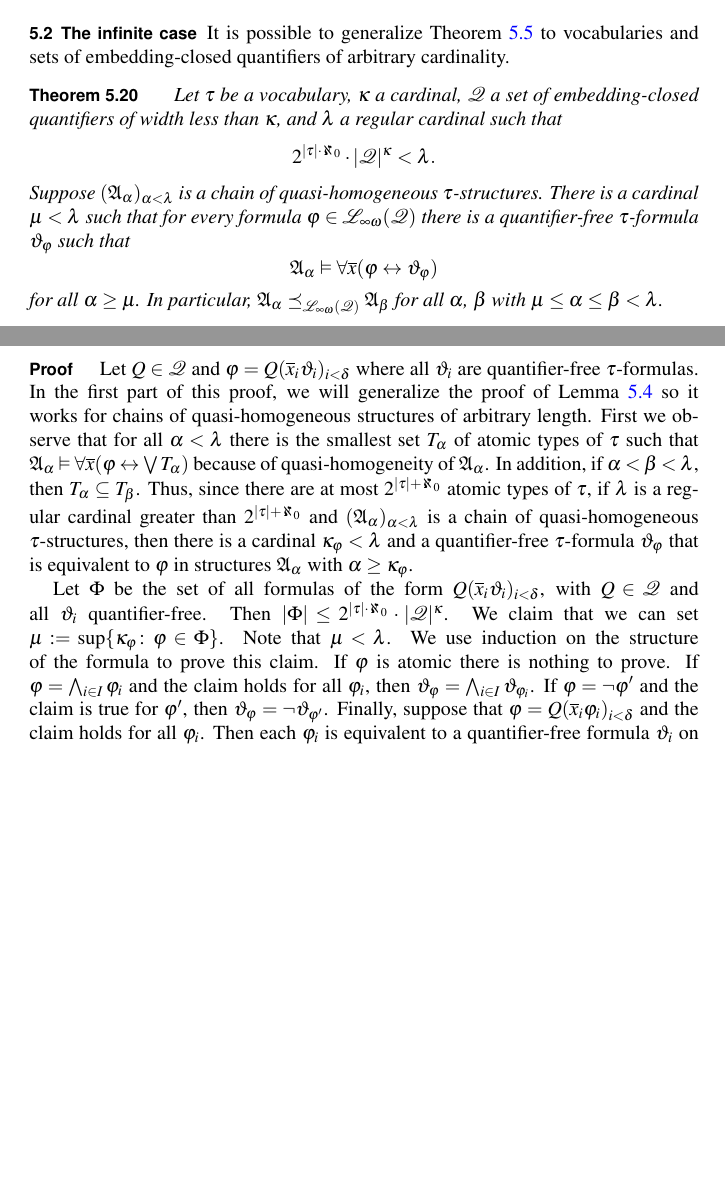
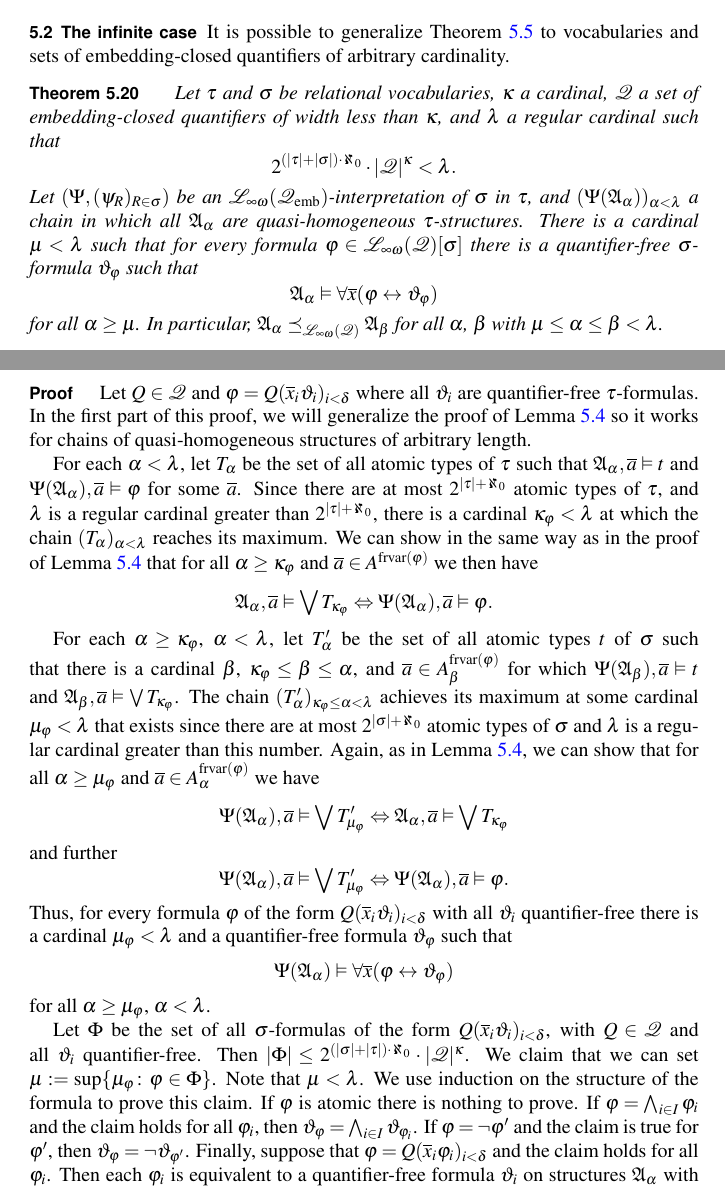
Before and after one commit to manatee93/math-paper, a LaTeX document (paper.tex): two parts of pages 15 and 16 of 25 before the commit and two parts of pages 15 and 16 of 26 after it, joined at a grey line, cut so that both start at the same text, the shorter picture padded with empty space. Compiled offline with pdfLaTeX.

Commit message:
Generalize the infinite case theorem to interpretations

```diff
--- a/paper.tex
+++ b/paper.tex
@@ -1455,24 +1455,29 @@ It is possible to generalize Theorem \ref{finite} to vocabularies and sets of
 embedding-closed quantifiers of arbitrary cardinality.
 
 \begin{theorem}\label{infinite}
-Let $\tau$ be a vocabulary, $\kappa$ a cardinal, $\mathcal{Q}$ a set of
-embedding-closed quantifiers of width less than $\kappa$, and $\lambda$ a regular
-cardinal such that
-\[
-	2^{|\tau|\cdot\aleph_0} \cdot |\mathcal{Q}|^{\kappa} < \lambda.
-\]
-Suppose $(\mathfrak{A}_{\alpha})_{\alpha<\lambda}$ is a chain of quasi-homogeneous
+Let $\tau$ and $\sigma$ be relational vocabularies, $\kappa$ a cardinal,
+$\mathcal{Q}$ a set of embedding-closed quantifiers of width less than $\kappa$,
+and $\lambda$ a regular cardinal such that
+\[
+	2^{(|\tau| + |\sigma|) \cdot \aleph_0} \cdot |\mathcal{Q}|^{\kappa} < \lambda.
+\]
+Let $(\Psi, (\psi_R)_{R \in \sigma})$ be an
+$\mathcal{L}_{\infty \omega}(\mathcal{Q}_{\emb})$-interpretation of
+$\sigma$ in $\tau$, and $(\Psi(\mathfrak{A}_{\alpha}))_{\alpha < \lambda}$
+a chain in which all $\mathfrak{A}_{\alpha}$ are quasi-homogeneous
 $\tau$-structures.
 There is a cardinal $\mu<\lambda$ such that for every formula
-$\varphi \in \mathcal{L}_{\infty\omega}(\mathcal{Q})$ there is a quantifier-free
-$\tau$-formula $\vartheta_{\varphi}$ such that
+$\varphi \in \mathcal{L}_{\infty\omega}(\mathcal{Q})[\sigma]$
+there is a quantifier-free
+$\sigma$-formula $\vartheta_{\varphi}$ such that
 \[
 	\mathfrak{A}_{\alpha} \vDash \forall \overline{x}(\varphi
 	\leftrightarrow \vartheta_{\varphi})
 \]
 for all $\alpha \geq \mu$.
 In particular,
-$\mathfrak{A}_{\alpha} \preceq_{\mathcal{L}_{\infty\omega}(\mathcal{Q})} \mathfrak{A}_{\beta}$
+$\mathfrak{A}_{\alpha} \preceq_{\mathcal{L}_{\infty\omega}(\mathcal{Q})}
+\mathfrak{A}_{\beta}$
 for all $\alpha$, $\beta$ with $\mu \leq \alpha \leq \beta < \lambda$.
 \end{theorem}
 \begin{proof}
@@ -1481,34 +1486,75 @@ where all $\vartheta_i$ are quantifier-free $\tau$-formulas.
 In the first part of this proof, we will generalize the proof of Lemma
 \ref{quant_elim_finite_lemma} so it works for chains of quasi-homogeneous
 structures of arbitrary length.
-First we observe that for all $\alpha< \lambda$ there is the smallest set
-$T_{\alpha}$ of atomic types of $\tau$ such that
-$\mathfrak{A}_{\alpha} \vDash \forall\overline{x}(\varphi \leftrightarrow \bigvee T_{\alpha})$
-because of quasi-homogeneity of $\mathfrak{A}_{\alpha}$.
-In addition, if $\alpha < \beta < \lambda$, then
-$T_{\alpha} \subseteq T_{\beta}$.
-Thus, since there are at most $2^{|\tau|+\aleph_0}$ atomic types of $\tau$,
-if $\lambda$ is a regular cardinal greater than $2^{|\tau|+\aleph_0}$
-and $(\mathfrak{A}_{\alpha})_{\alpha<\lambda}$ is a chain of quasi-homogeneous
-$\tau$-structures, then there is a cardinal $\kappa_{\varphi}<\lambda$ and a
-quantifier-free $\tau$-formula $\vartheta_{\varphi}$ that is equivalent to
-$\varphi$ in structures $\mathfrak{A}_{\alpha}$ with $\alpha\geq\kappa_{\varphi}$.
-
-Let $\Phi$ be the set of all formulas of the form
+
+For each $\alpha < \lambda$, let $T_{\alpha}$ be the set of all atomic
+types of $\tau$ such that $\mathfrak{A}_{\alpha}, \overline{a} \vDash t$
+and $\Psi(\mathfrak{A}_{\alpha}), \overline{a} \vDash \varphi$
+for some $\overline{a}$.
+Since there are at most $2^{|\tau|+\aleph_0}$ atomic types of $\tau$,
+and $\lambda$ is a regular cardinal greater than $2^{|\tau|+\aleph_0}$,
+there is a cardinal $\kappa_{\varphi} < \lambda$ at which the chain
+$(T_{\alpha})_{\alpha < \lambda}$ reaches its maximum.
+We can show in the same way as in the proof of
+Lemma \ref{quant_elim_finite_lemma} that for all
+$\alpha \geq \kappa_{\varphi}$ and
+$\overline{a} \in A^{\frvar(\varphi)}$ we then have
+\[
+	\mathfrak{A}_{\alpha}, \overline{a} \vDash \bigvee T_{\kappa_{\varphi}}
+	\Leftrightarrow
+	\Psi(\mathfrak{A}_{\alpha}), \overline{a} \vDash \varphi.
+\]
+
+For each $\alpha \geq \kappa_{\varphi}$, $\alpha < \lambda$, let $T_{\alpha}'$
+be the set of all atomic types $t$ of $\sigma$ such that there is a cardinal
+$\beta$, $\kappa_{\varphi} \leq \beta \leq \alpha$, and
+$\overline{a} \in A^{\frvar(\varphi)}_{\beta}$
+for which
+$\Psi(\mathfrak{A}_{\beta}), \overline{a} \vDash t$ and
+$\mathfrak{A}_{\beta}, \overline{a} \vDash \bigvee T_{\kappa_{\varphi}}$.
+The chain $(T'_{\alpha})_{\kappa_{\varphi} \leq \alpha < \lambda}$ achieves
+its maximum at some cardinal $\mu_{\varphi} < \lambda$ that exists since
+there are at most $2^{|\sigma| + \aleph_0}$ atomic types of $\sigma$
+and $\lambda$ is a regular cardinal greater than this number.
+Again, as in Lemma \ref{quant_elim_finite_lemma}, we can show that for all
+$\alpha \geq \mu_{\varphi}$ and
+$\overline{a} \in A^{\frvar(\varphi)}_{\alpha}$ we have
+\[
+	\Psi(\mathfrak{A}_{\alpha}), \overline{a} \vDash \bigvee T_{\mu_{\varphi}}'
+	\Leftrightarrow \mathfrak{A}_{\alpha}, \overline{a} \vDash \bigvee T_{\kappa_{\varphi}}
+\]
+and further
+\[
+	\Psi(\mathfrak{A}_{\alpha}), \overline{a} \vDash \bigvee T_{\mu_{\varphi}}'
+	\Leftrightarrow \Psi(\mathfrak{A}_{\alpha}), \overline{a} \vDash \varphi.
+\]
+Thus, for every formula $\varphi$ of the form
+$Q(\overline{x}_i \vartheta_i)_{i < \delta}$ with all $\vartheta_i$
+quantifier-free there is a cardinal $\mu_{\varphi} < \lambda$ and a
+quantifier-free formula $\vartheta_{\varphi}$ such that
+\[
+	\Psi(\mathfrak{A}_{\alpha}) \vDash
+	\forall \overline{x}(\varphi \leftrightarrow \vartheta_{\varphi})
+\]
+for all $\alpha \geq \mu_{\varphi}$, $\alpha < \lambda$.
+
+Let $\Phi$ be the set of all $\sigma$-formulas of the form
 $Q(\overline{x}_i\vartheta_i)_{i<\delta}$,
 with $Q\in\mathcal{Q}$ and all $\vartheta_i$ quantifier-free.
-Then $|\Phi| \leq 2^{|\tau|\cdot\aleph_0}\cdot |\mathcal{Q}|^{\kappa}$.
+Then
+$|\Phi| \leq 2^{(|\sigma| + |\tau|) \cdot \aleph_0} \cdot |\mathcal{Q}|^{\kappa}$.
 We claim that we can set
-$\mu := \sup\{\kappa_{\varphi} \colon \varphi \in \Phi \}$.
-Note that $\mu<\lambda$.
+$\mu := \sup\{\mu_{\varphi} \colon \varphi \in \Phi \}$.
+Note that $\mu < \lambda$.
 We use induction on the structure of the formula to prove this claim.
 If $\varphi$ is atomic there is nothing to prove.
-If $\varphi = \bigwedge_{i\in I} \varphi_i$ and the claim holds for all
-$\varphi_i$, then $\vartheta_{\varphi} = \bigwedge_{i\in I}\vartheta_{\varphi_i}$.
+If $\varphi = \bigwedge_{i \in I} \varphi_i$ and the claim holds for all
+$\varphi_i$, then
+$\vartheta_{\varphi} = \bigwedge_{i\in I}\vartheta_{\varphi_i}$.
 If $\varphi = \neg \varphi'$ and the claim is true for $\varphi'$,
 then $\vartheta_{\varphi} = \neg \vartheta_{\varphi'}$.
-Finally, suppose that $\varphi = Q(\overline{x}_i\varphi_i)_{i<\delta}$ and the
-claim holds for all $\varphi_i$.
+Finally, suppose that $\varphi = Q(\overline{x}_i \varphi_i)_{i < \delta}$
+and the claim holds for all $\varphi_i$.
 Then each $\varphi_i$ is equivalent to a quantifier-free formula $\vartheta_i$
 on structures $\mathfrak{A}_{\alpha}$ with $\alpha \geq \mu$ so by the first part
 of the proof, $\varphi$ is also equivalent to some quantifier-free formula
```
Also changed, not shown: paper.tex (12 more changed lines).
